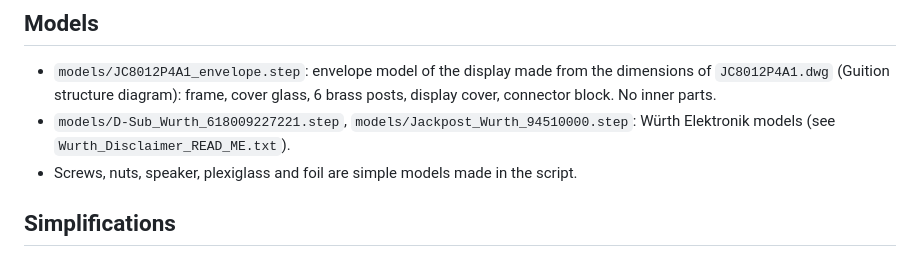
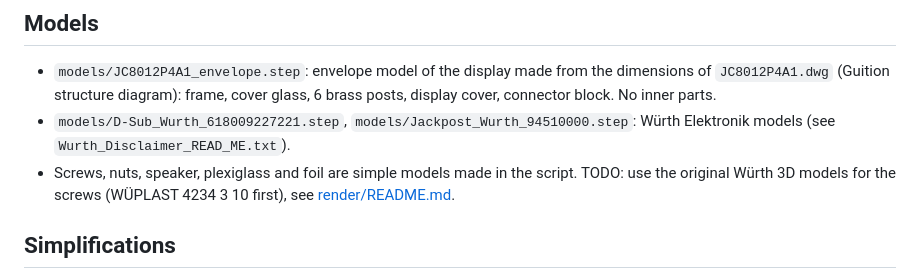
Before and after one commit to Meisterschulen-am-Ostbahnhof-Munchen/JC8012P4A1C_I_W_Y_CAN, a Markdown page: assembly/README.md, the part around the change. GitHub-like rendering.

```diff
--- a/assembly/README.md
+++ b/assembly/README.md
@@ -35,6 +35,8 @@ main parts: A display, B CAN board, C frame, D back plate, E keypad PCB.
 - `models/D-Sub_Wurth_618009227221.step`, `models/Jackpost_Wurth_94510000.step`:
   Würth Elektronik models (see `Wurth_Disclaimer_READ_ME.txt`).
 - Screws, nuts, speaker, plexiglass and foil are simple models made in the script.
+  TODO: use the original Würth 3D models for the screws (WÜPLAST 4234 3 10 first),
+  see [render/README.md](render/README.md).
 
 ## Simplifications
 
```
Also changed, not shown: README.md (+4 -0 lines), assembly/render/README.md (added, +42 -0 lines), assembly/img/render_variant2_back.png (added), assembly/img/render_variant2_keypad.png (added), 9 other files.
